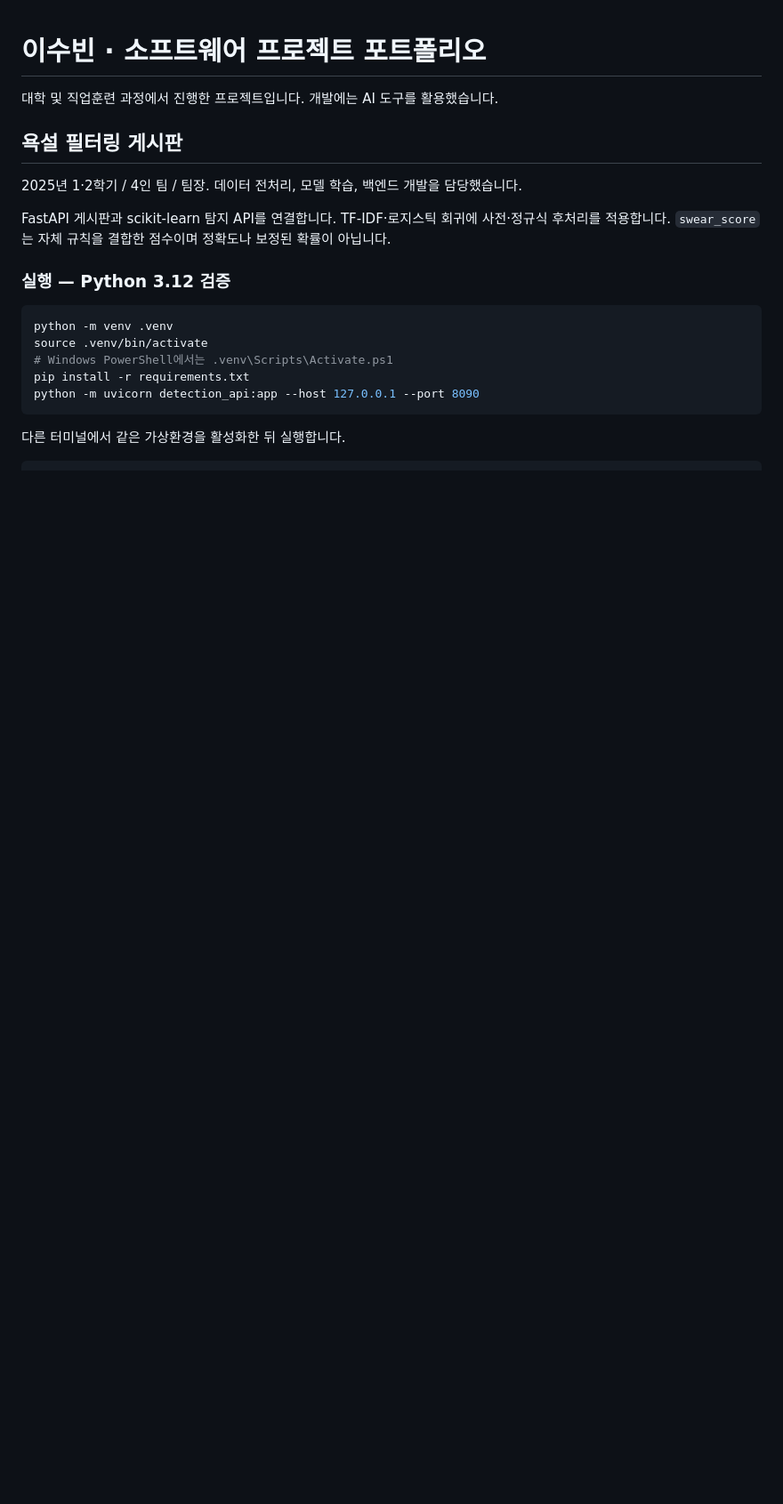
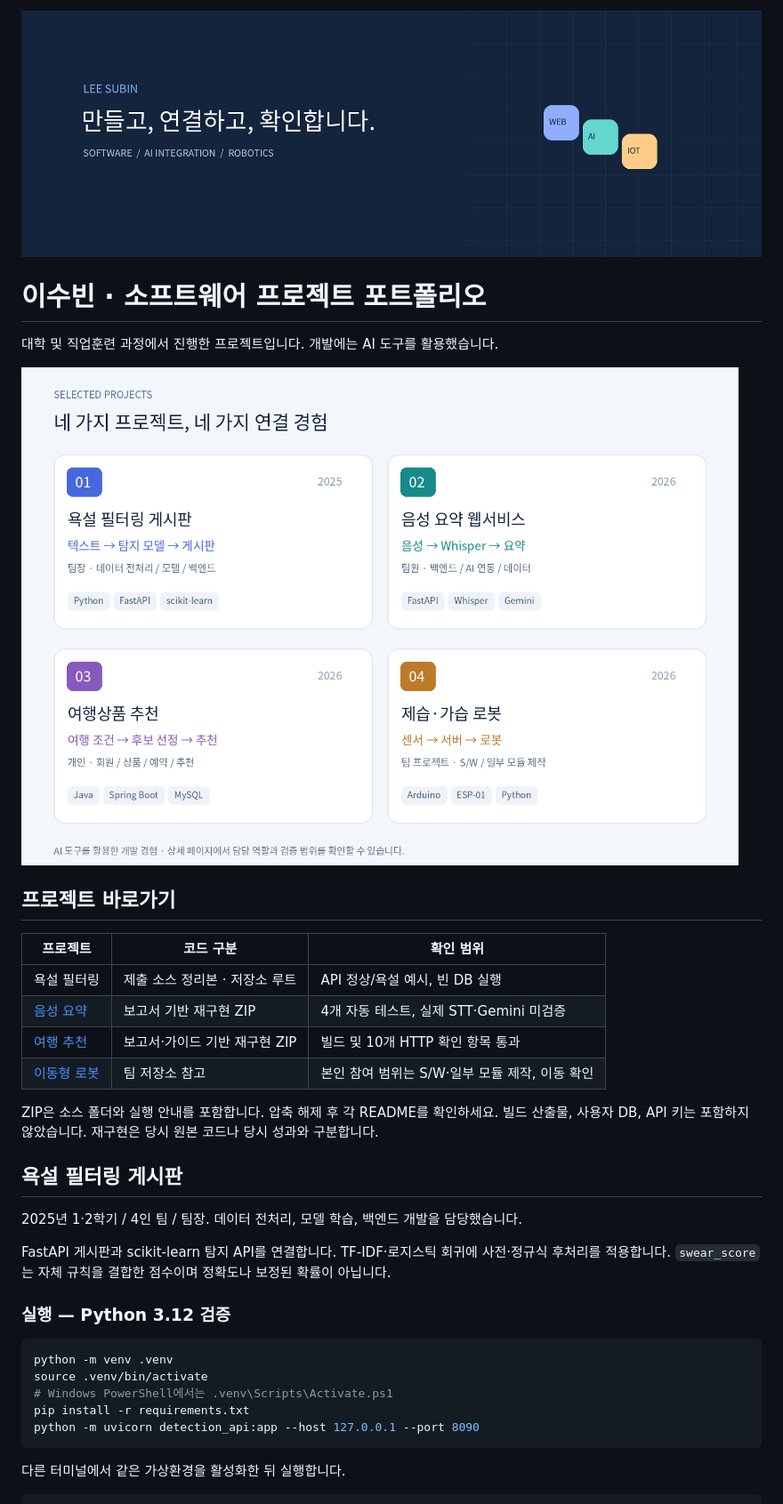
Before and after one commit to lsb-1001/software-project-portfolio, a Markdown page: README.md, the part around one of its changes. Shown at 89% size. Drawn GitHub-style; pictures changed too: portfolio-cover.png (added), project-overview.png (added); blank space fills up the shorter version.

Commit message:
Add report-based reconstructions and visual portfolio overview

```diff
--- a/README.md
+++ b/README.md
@@ -1,6 +1,21 @@
+![포트폴리오 커버](portfolio-cover.png)
+
 # 이수빈 · 소프트웨어 프로젝트 포트폴리오
 
 대학 및 직업훈련 과정에서 진행한 프로젝트입니다. 개발에는 AI 도구를 활용했습니다.
+
+![프로젝트 요약](project-overview.png)
+
+## 프로젝트 바로가기
+
+| 프로젝트 | 코드 구분 | 확인 범위 |
+|---|---|---|
+| 욕설 필터링 | 제출 소스 정리본 · 저장소 루트 | API 정상/욕설 예시, 빈 DB 실행 |
+| [음성 요약](voice-reconstruction.zip) | 보고서 기반 재구현 ZIP | 4개 자동 테스트, 실제 STT·Gemini 미검증 |
+| [여행 추천](travel-reconstruction.zip) | 보고서·가이드 기반 재구현 ZIP | 빌드 및 10개 HTTP 확인 항목 통과 |
+| [이동형 로봇](https://github.com/oioihoihoih/mobile-humidity-control-robot) | 팀 저장소 참고 | 본인 참여 범위는 S/W·일부 모듈 제작, 이동 확인 |
+
+ZIP은 소스 폴더와 실행 안내를 포함합니다. 압축 해제 후 각 README를 확인하세요. 빌드 산출물, 사용자 DB, API 키는 포함하지 않았습니다. 재구현은 당시 원본 코드나 당시 성과와 구분합니다.
 
 ## 욕설 필터링 게시판
 
```
Also changed, not shown: other parts of README.md (+8 -5 lines), 2 other files.
